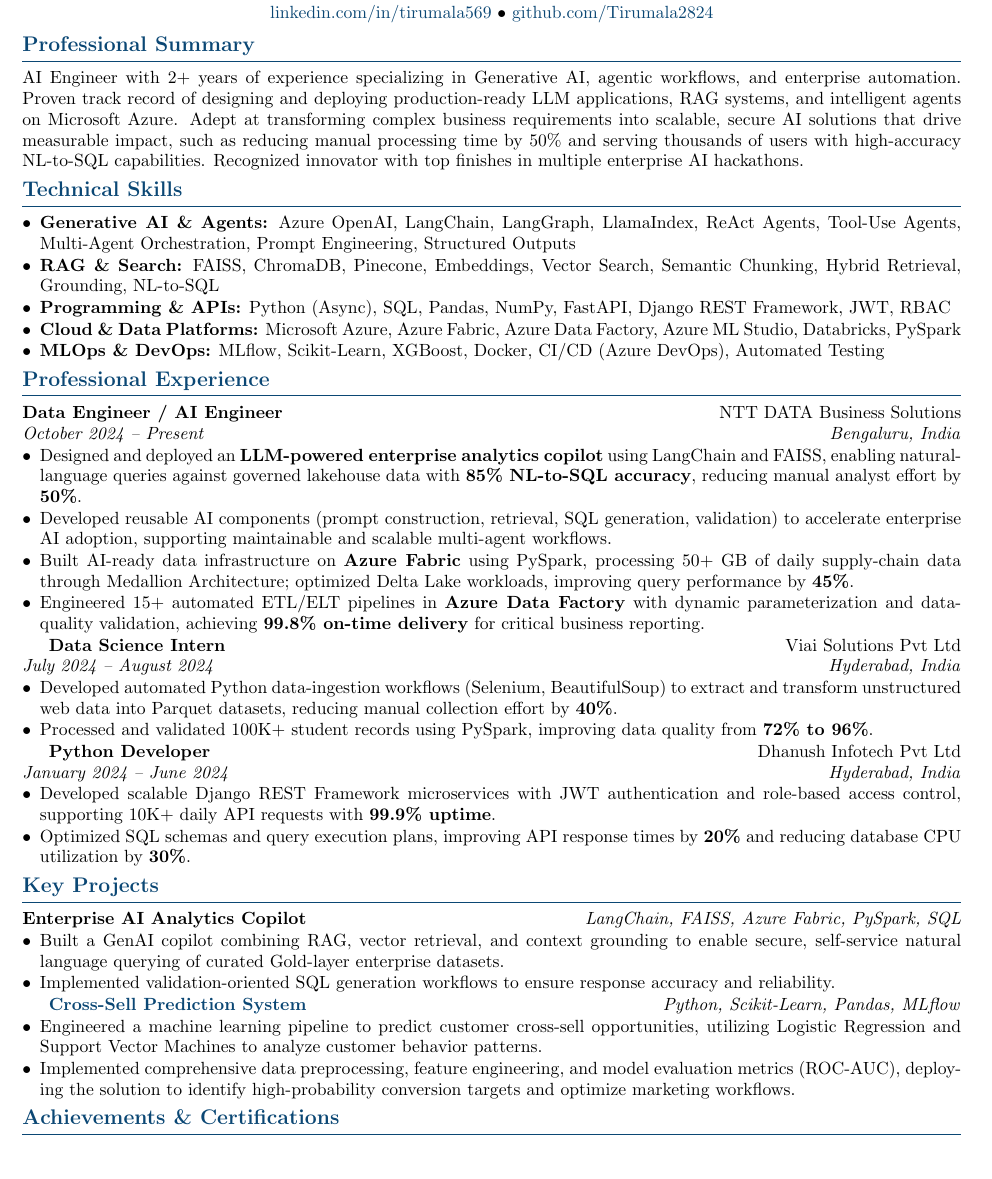
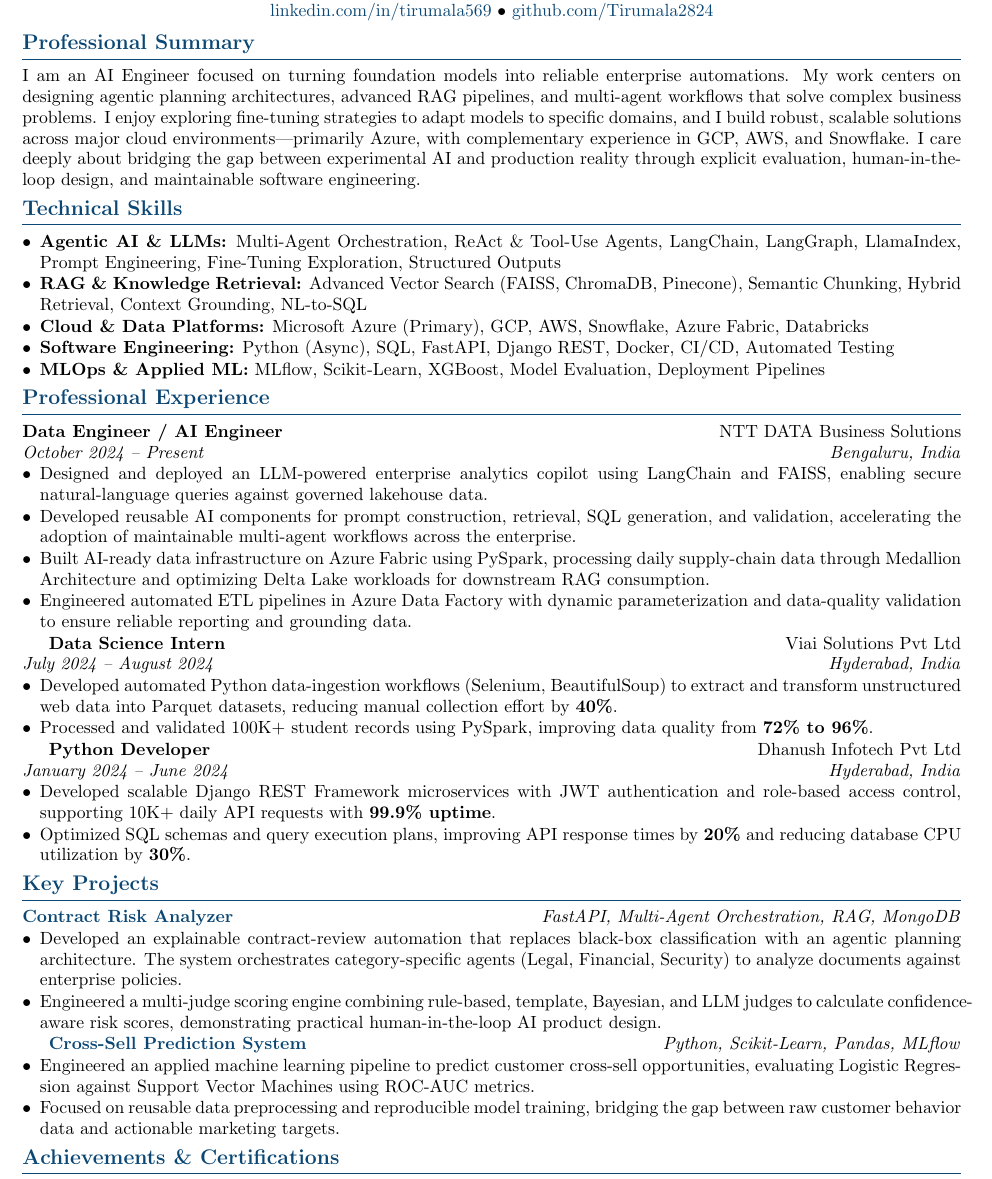
Before and after one commit to Tirumala2824/Tirumala2824, a LaTeX CV (docs/resume/ai-engineer-resume.tex): part of the page, cut so that both start at the same text, the shorter picture padded with empty space. Compiled offline with pdfLaTeX.

Commit message:
feat: refine resume for agentic ai and rag

```diff
--- a/docs/resume/ai-engineer-resume.tex
+++ b/docs/resume/ai-engineer-resume.tex
@@ -51,15 +51,15 @@
 \vspace{-0.8em}
 
 \section*{Professional Summary}
-AI Engineer with 2+ years of experience specializing in Generative AI, agentic workflows, and enterprise automation. Proven track record of designing and deploying production-ready LLM applications, RAG systems, and intelligent agents on Microsoft Azure. Adept at transforming complex business requirements into scalable, secure AI solutions that drive measurable impact, such as reducing manual processing time by 50\% and serving thousands of users with high-accuracy NL-to-SQL capabilities. Recognized innovator with top finishes in multiple enterprise AI hackathons.
+I am an AI Engineer focused on turning foundation models into reliable enterprise automations. My work centers on designing agentic planning architectures, advanced RAG pipelines, and multi-agent workflows that solve complex business problems. I enjoy exploring fine-tuning strategies to adapt models to specific domains, and I build robust, scalable solutions across major cloud environments—primarily Azure, with complementary experience in GCP, AWS, and Snowflake. I care deeply about bridging the gap between experimental AI and production reality through explicit evaluation, human-in-the-loop design, and maintainable software engineering.
 
 \section*{Technical Skills}
 \begin{itemize}
-    \item \textbf{Generative AI \& Agents:} Azure OpenAI, LangChain, LangGraph, LlamaIndex, ReAct Agents, Tool-Use Agents, Multi-Agent Orchestration, Prompt Engineering, Structured Outputs
-    \item \textbf{RAG \& Search:} FAISS, ChromaDB, Pinecone, Embeddings, Vector Search, Semantic Chunking, Hybrid Retrieval, Grounding, NL-to-SQL
-    \item \textbf{Programming \& APIs:} Python (Async), SQL, Pandas, NumPy, FastAPI, Django REST Framework, JWT, RBAC
-    \item \textbf{Cloud \& Data Platforms:} Microsoft Azure, Azure Fabric, Azure Data Factory, Azure ML Studio, Databricks, PySpark
-    \item \textbf{MLOps \& DevOps:} MLflow, Scikit-Learn, XGBoost, Docker, CI/CD (Azure DevOps), Automated Testing
+    \item \textbf{Agentic AI \& LLMs:} Multi-Agent Orchestration, ReAct \& Tool-Use Agents, LangChain, LangGraph, LlamaIndex, Prompt Engineering, Fine-Tuning Exploration, Structured Outputs
+    \item \textbf{RAG \& Knowledge Retrieval:} Advanced Vector Search (FAISS, ChromaDB, Pinecone), Semantic Chunking, Hybrid Retrieval, Context Grounding, NL-to-SQL
+    \item \textbf{Cloud \& Data Platforms:} Microsoft Azure (Primary), GCP, AWS, Snowflake, Azure Fabric, Databricks
+    \item \textbf{Software Engineering:} Python (Async), SQL, FastAPI, Django REST, Docker, CI/CD, Automated Testing
+    \item \textbf{MLOps \& Applied ML:} MLflow, Scikit-Learn, XGBoost, Model Evaluation, Deployment Pipelines
 \end{itemize}
 
 \section*{Professional Experience}
@@ -67,10 +67,10 @@
 \textbf{Data Engineer / AI Engineer} \hfill NTT DATA Business Solutions \\
 \textit{October 2024 -- Present \hfill Bengaluru, India}
 \begin{itemize}
-    \item Designed and deployed an \textbf{LLM-powered enterprise analytics copilot} using LangChain and FAISS, enabling natural-language queries against governed lakehouse data with \textbf{85\% NL-to-SQL accuracy}, reducing manual analyst effort by \textbf{50\%}.
-    \item Developed reusable AI components (prompt construction, retrieval, SQL generation, validation) to accelerate enterprise AI adoption, supporting maintainable and scalable multi-agent workflows.
-    \item Built AI-ready data infrastructure on \textbf{Azure Fabric} using PySpark, processing 50+ GB of daily supply-chain data through Medallion Architecture; optimized Delta Lake workloads, improving query performance by \textbf{45\%}.
-    \item Engineered 15+ automated ETL/ELT pipelines in \textbf{Azure Data Factory} with dynamic parameterization and data-quality validation, achieving \textbf{99.8\% on-time delivery} for critical business reporting.
+    \item Designed and deployed an LLM-powered enterprise analytics copilot using LangChain and FAISS, enabling secure natural-language queries against governed lakehouse data.
+    \item Developed reusable AI components for prompt construction, retrieval, SQL generation, and validation, accelerating the adoption of maintainable multi-agent workflows across the enterprise.
+    \item Built AI-ready data infrastructure on Azure Fabric using PySpark, processing daily supply-chain data through Medallion Architecture and optimizing Delta Lake workloads for downstream RAG consumption.
+    \item Engineered automated ETL pipelines in Azure Data Factory with dynamic parameterization and data-quality validation to ensure reliable reporting and grounding data.
 \end{itemize}
 
 \textbf{Data Science Intern} \hfill Viai Solutions Pvt Ltd \\
@@ -89,16 +89,16 @@
 
 \section*{Key Projects}
 
-\textbf{Enterprise AI Analytics Copilot} \hfill \textit{LangChain, FAISS, Azure Fabric, PySpark, SQL}
+\textbf{\href{https://github.com/Tirumala2824/contract-risk-analyzer}{Contract Risk Analyzer}} \hfill \textit{FastAPI, Multi-Agent Orchestration, RAG, MongoDB}
 \begin{itemize}
-    \item Built a GenAI copilot combining RAG, vector retrieval, and context grounding to enable secure, self-service natural language querying of curated Gold-layer enterprise datasets.
-    \item Implemented validation-oriented SQL generation workflows to ensure response accuracy and reliability.
+    \item Developed an explainable contract-review automation that replaces black-box classification with an agentic planning architecture. The system orchestrates category-specific agents (Legal, Financial, Security) to analyze documents against enterprise policies.
+    \item Engineered a multi-judge scoring engine combining rule-based, template, Bayesian, and LLM judges to calculate confidence-aware risk scores, demonstrating practical human-in-the-loop AI product design.
 \end{itemize}
 
 \textbf{\href{https://github.com/Tirumala2824/Cross-sell-prediction}{Cross-Sell Prediction System}} \hfill \textit{Python, Scikit-Learn, Pandas, MLflow}
 \begin{itemize}
-    \item Engineered a machine learning pipeline to predict customer cross-sell opportunities, utilizing Logistic Regression and Support Vector Machines to analyze customer behavior patterns.
-    \item Implemented comprehensive data preprocessing, feature engineering, and model evaluation metrics (ROC-AUC), deploying the solution to identify high-probability conversion targets and optimize marketing workflows.
+    \item Engineered an applied machine learning pipeline to predict customer cross-sell opportunities, evaluating Logistic Regression against Support Vector Machines using ROC-AUC metrics.
+    \item Focused on reusable data preprocessing and reproducible model training, bridging the gap between raw customer behavior data and actionable marketing targets.
 \end{itemize}
 
 \section*{Achievements \& Certifications}
```
Also changed, not shown: docs/resume/README.md, docs/resume/ai-engineer-resume.pdf.
